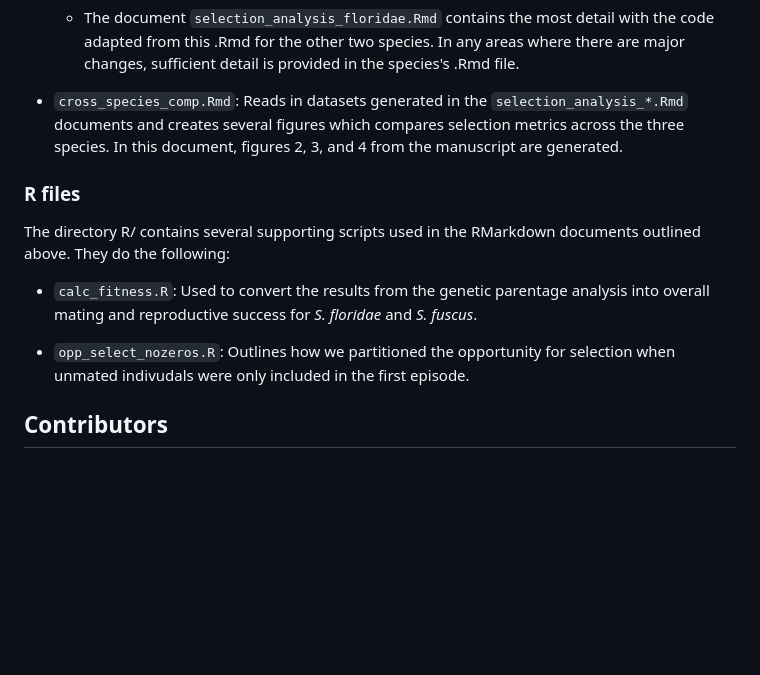
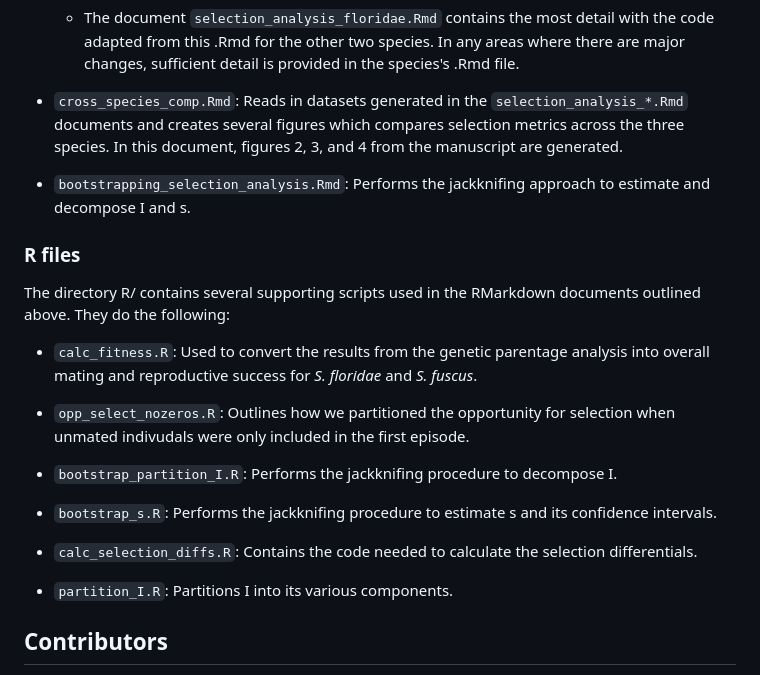
Before and after one commit to flanagan-lab/syngnathus-selection-comp, a Markdown page: README.md, the part around the change. Rendered like a GitHub page; blank space fills up the shorter version.

```diff
--- a/README.md
+++ b/README.md
@@ -36,6 +36,8 @@ All Rmarkdown documents used for the various analyses are located in the directo
 
   - `cross_species_comp.Rmd`: Reads in datasets generated in the `selection_analysis_*.Rmd` documents and creates several figures which compares selection metrics across the three species. In this document, figures 2, 3, and 4 from the manuscript are generated.
 
+  - `bootstrapping_selection_analysis.Rmd`: Performs the jackknifing approach to estimate and decompose I and s.
+
 ### R files
 The directory R/ contains several supporting scripts used in the RMarkdown documents outlined above. They do the following:
 
@@ -43,5 +45,13 @@ The directory R/ contains several supporting scripts used in the RMarkdown docum
 
   - `opp_select_nozeros.R`: Outlines how we partitioned the opportunity for selection when unmated indivudals were only included in the first episode.
 
+  - `bootstrap_partition_I.R`: Performs the jackknifing procedure to decompose I.
+
+  - `bootstrap_s.R`: Performs the jackknifing procedure to estimate s and its confidence intervals.
+
+  - `calc_selection_diffs.R`: Contains the code needed to calculate the selection differentials.
+
+  - `partition_I.R`: Partitions I into its various components.
+
 ## Contributors
 The contributors to this repository are Coley Tosto and Sarah Flanagan. Please contact Coley with any questions at coley.tosto@canterbury.ac.nz.
```
